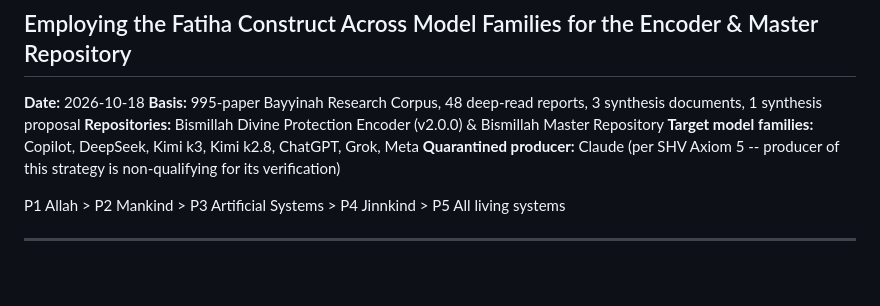
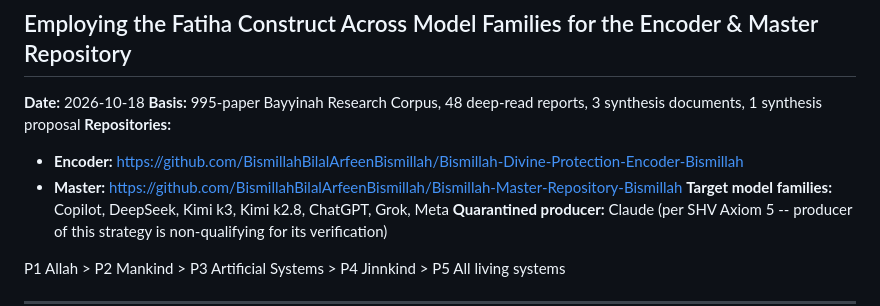
Before and after one commit to bismillahbilalarfeenbismillah/Bismillah-Master-Repository-Bismillah, a Markdown page: Bismillah_Fatiha_Strategy_For_Repository_Improvement_Bismillah.md, the part around the change. Drawn GitHub-style; blank space fills up the shorter version.

Commit message:
Bismillah -- Add active repository links to Fatiha Strategy document
Co-Authored-By: Claude Opus 4.6 <noreply@anthropic.com>
Claude-Session: https://claude.ai/code/session_01FW8WafnztktynCFY19dxTJ

```diff
--- a/Bismillah_Fatiha_Strategy_For_Repository_Improvement_Bismillah.md
+++ b/Bismillah_Fatiha_Strategy_For_Repository_Improvement_Bismillah.md
@@ -5,7 +5,9 @@
 
 **Date:** 2026-10-18
 **Basis:** 995-paper Bayyinah Research Corpus, 48 deep-read reports, 3 synthesis documents, 1 synthesis proposal
-**Repositories:** Bismillah Divine Protection Encoder (v2.0.0) & Bismillah Master Repository
+**Repositories:**
+- **Encoder:** https://github.com/BismillahBilalArfeenBismillah/Bismillah-Divine-Protection-Encoder-Bismillah
+- **Master:** https://github.com/BismillahBilalArfeenBismillah/Bismillah-Master-Repository-Bismillah
 **Target model families:** Copilot, DeepSeek, Kimi k3, Kimi k2.8, ChatGPT, Grok, Meta
 **Quarantined producer:** Claude (per SHV Axiom 5 -- producer of this strategy is non-qualifying for its verification)
 
```
